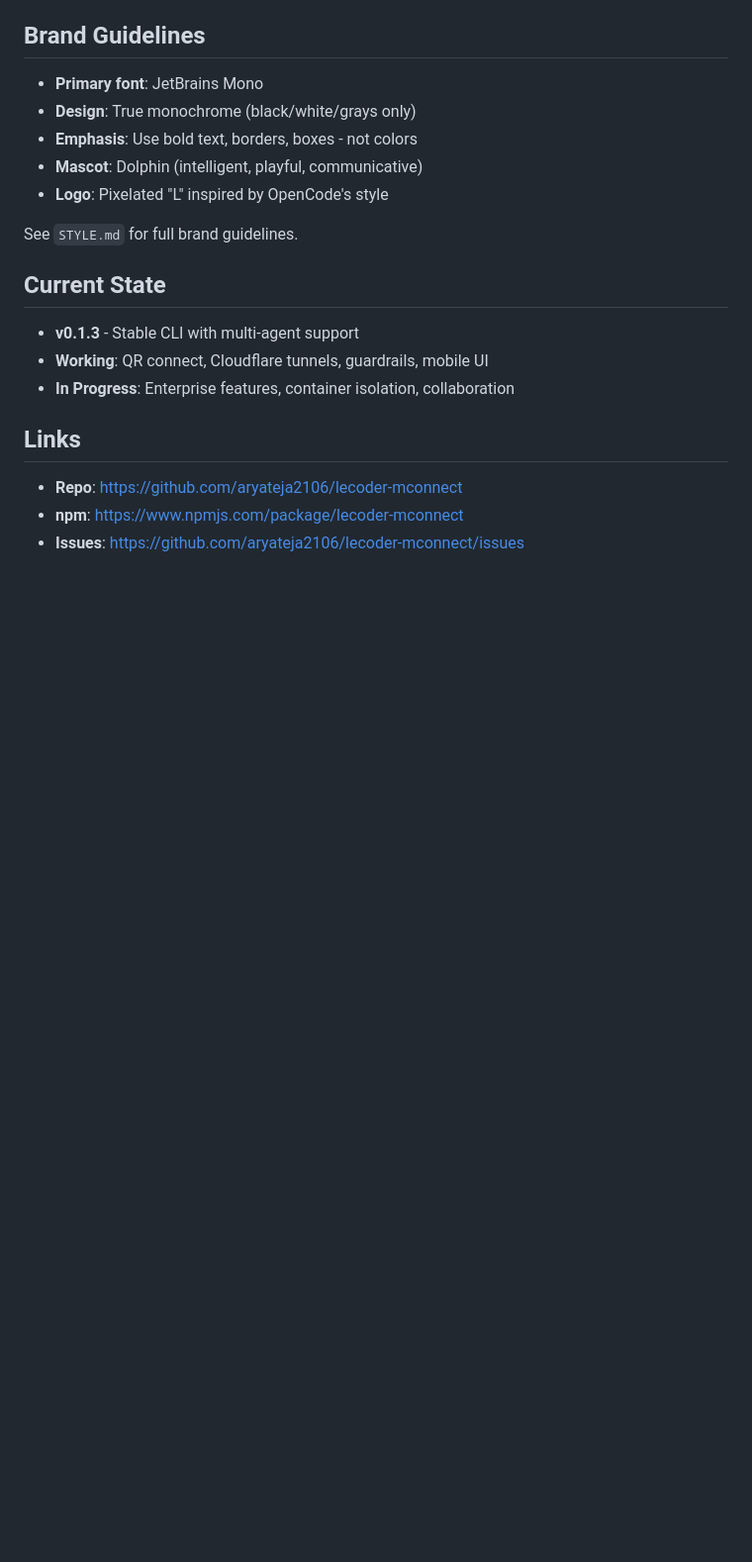
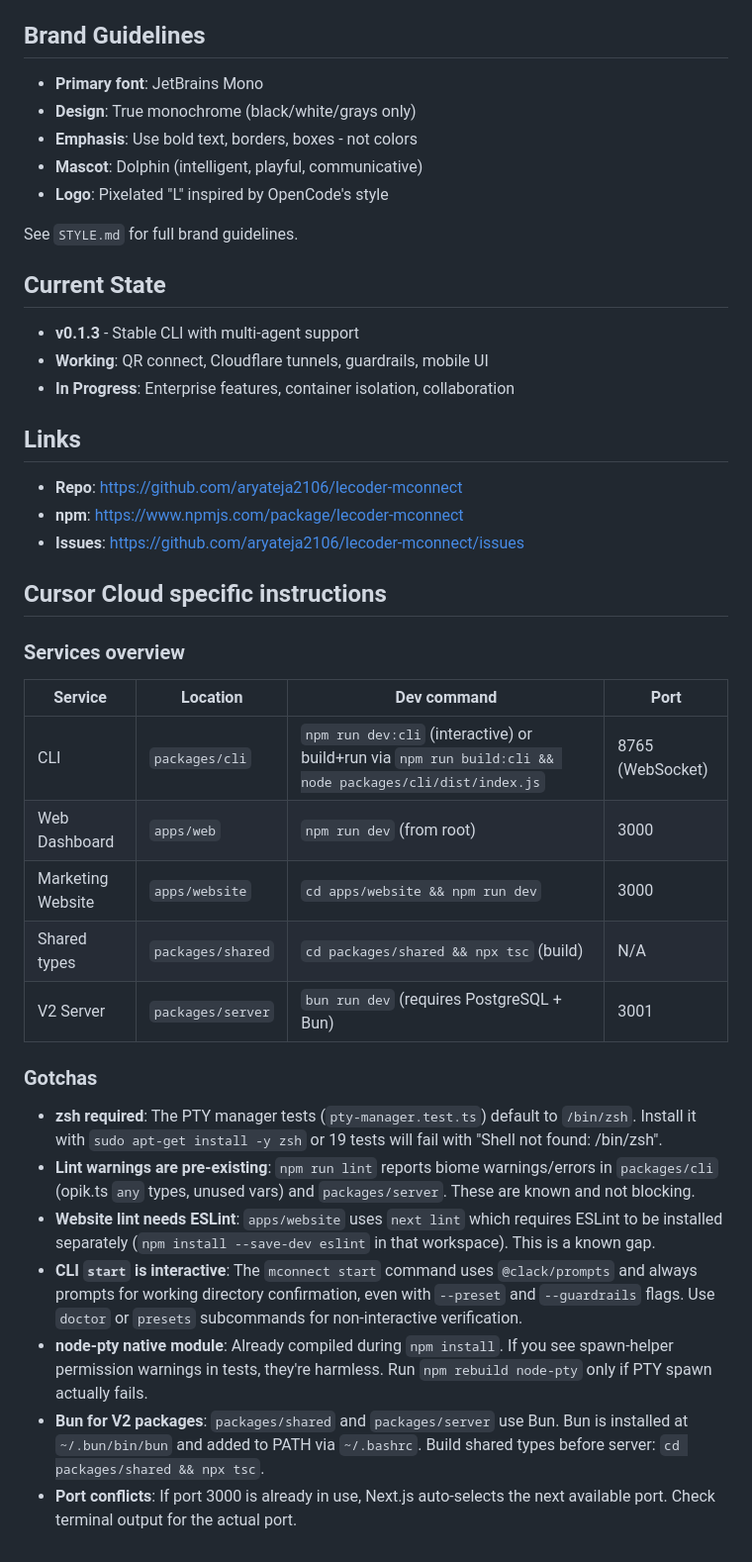
Before and after one commit to aryateja2106/lecoder-mconnect, a Markdown page: AGENTS.md, the part around the change. Shown at 99% size. GitHub-like rendering; blank space fills up the shorter version.

Commit message:
Add Cursor Cloud specific instructions to AGENTS.md
Co-authored-by: Arya Creator <aryayt@users.noreply.github.com>

```diff
--- a/AGENTS.md
+++ b/AGENTS.md
@@ -118,3 +118,25 @@ See `STYLE.md` for full brand guidelines.
 - **Repo**: https://github.com/aryateja2106/lecoder-mconnect
 - **npm**: https://www.npmjs.com/package/lecoder-mconnect
 - **Issues**: https://github.com/aryateja2106/lecoder-mconnect/issues
+
+## Cursor Cloud specific instructions
+
+### Services overview
+
+| Service | Location | Dev command | Port |
+|---------|----------|-------------|------|
+| CLI | `packages/cli` | `npm run dev:cli` (interactive) or build+run via `npm run build:cli && node packages/cli/dist/index.js` | 8765 (WebSocket) |
+| Web Dashboard | `apps/web` | `npm run dev` (from root) | 3000 |
+| Marketing Website | `apps/website` | `cd apps/website && npm run dev` | 3000 |
+| Shared types | `packages/shared` | `cd packages/shared && npx tsc` (build) | N/A |
+| V2 Server | `packages/server` | `bun run dev` (requires PostgreSQL + Bun) | 3001 |
+
+### Gotchas
+
+- **zsh required**: The PTY manager tests (`pty-manager.test.ts`) default to `/bin/zsh`. Install it with `sudo apt-get install -y zsh` or 19 tests will fail with "Shell not found: /bin/zsh".
+- **Lint warnings are pre-existing**: `npm run lint` reports biome warnings/errors in `packages/cli` (opik.ts `any` types, unused vars) and `packages/server`. These are known and not blocking.
+- **Website lint needs ESLint**: `apps/website` uses `next lint` which requires ESLint to be installed separately (`npm install --save-dev eslint` in that workspace). This is a known gap.
+- **CLI `start` is interactive**: The `mconnect start` command uses `@clack/prompts` and always prompts for working directory confirmation, even with `--preset` and `--guardrails` flags. Use `doctor` or `presets` subcommands for non-interactive verification.
+- **node-pty native module**: Already compiled during `npm install`. If you see spawn-helper permission warnings in tests, they're harmless. Run `npm rebuild node-pty` only if PTY spawn actually fails.
+- **Bun for V2 packages**: `packages/shared` and `packages/server` use Bun. Bun is installed at `~/.bun/bin/bun` and added to PATH via `~/.bashrc`. Build shared types before server: `cd packages/shared && npx tsc`.
+- **Port conflicts**: If port 3000 is already in use, Next.js auto-selects the next available port. Check terminal output for the actual port.
```
